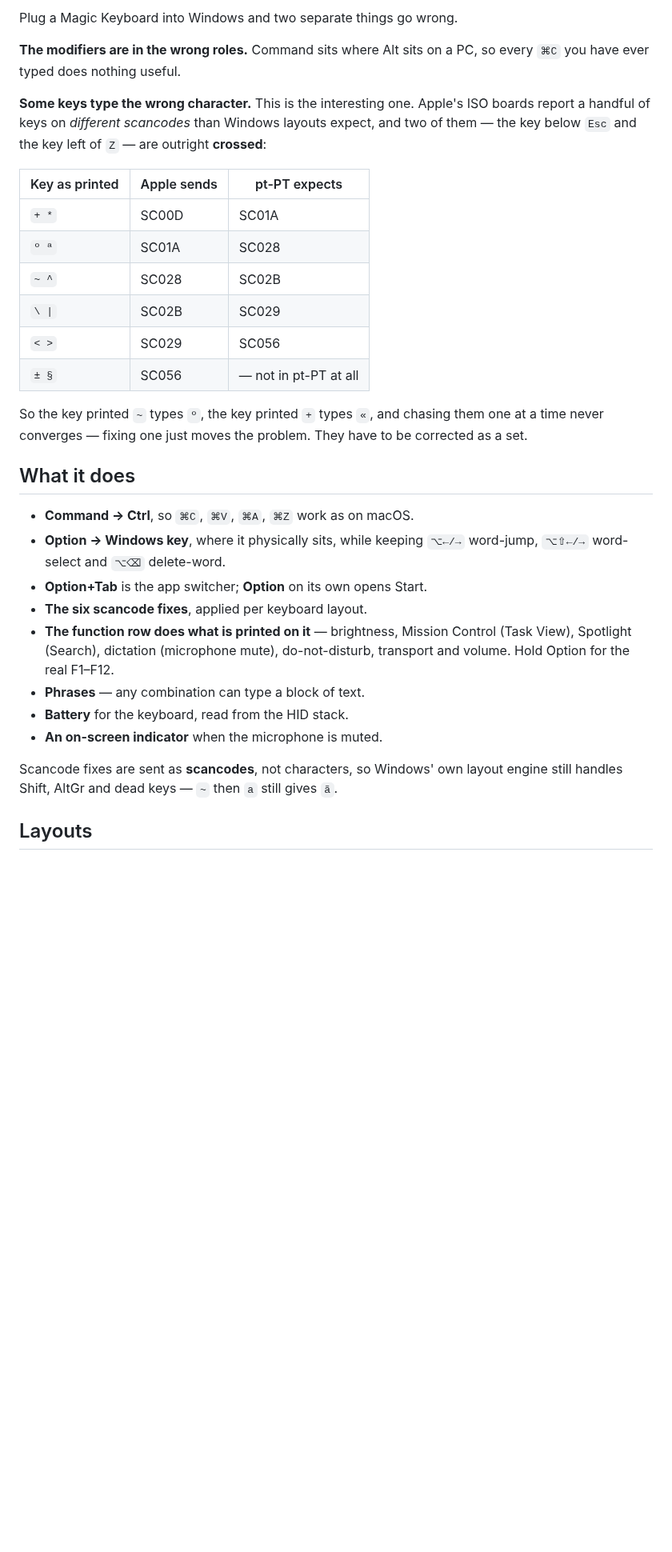
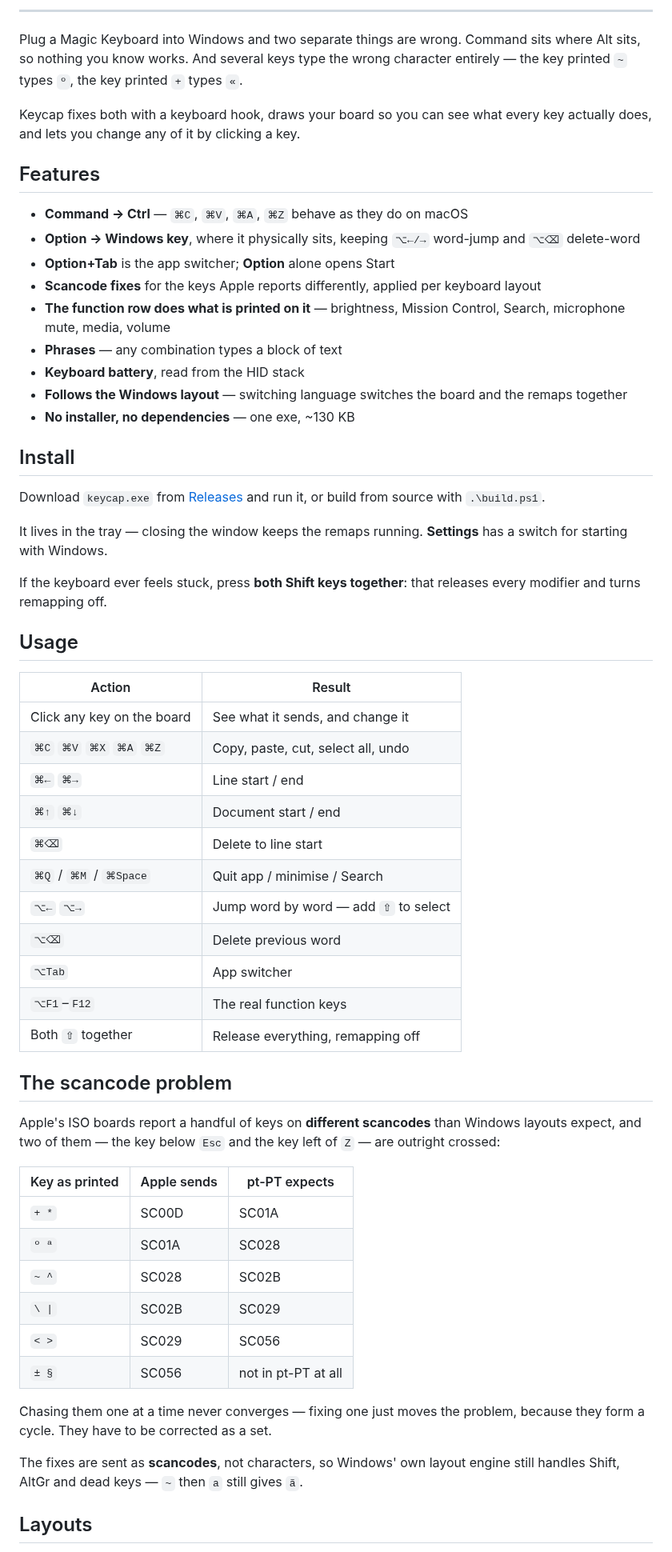
Before and after one commit to rui-branco/keycap, a Markdown page: README.md, the part around one of its changes. Shown at 80% size. GitHub-like rendering; blank space fills up the shorter version.

Commit message:
docs: rewrite readme in the picky format

```diff
--- a/README.md
+++ b/README.md
@@ -13,13 +22,58 @@ does by clicking it.
 
-Plug a Magic Keyboard into Windows and two separate things go wrong.
+---
 
-**The modifiers are in the wrong roles.** Command sits where Alt sits on a PC,
-so every `⌘C` you have ever typed does nothing useful.
+Plug a Magic Keyboard into Windows and two separate things are wrong. Command
+sits where Alt sits, so nothing you know works. And several keys type the wrong
+character entirely — the key printed `~` types `º`, the key printed `+` types
+`«`.
 
-**Some keys type the wrong character.** This is the interesting one. Apple's ISO
-boards report a handful of keys on *different scancodes* than Windows layouts
-expect, and two of them — the key below `Esc` and the key left of `Z` — are
-outright **crossed**:
+Keycap fixes both with a keyboard hook, draws your board so you can see what
+every key actually does, and lets you change any of it by clicking a key.
+
+## Features
+
+- **Command → Ctrl** — `⌘C`, `⌘V`, `⌘A`, `⌘Z` behave as they do on macOS
+- **Option → Windows key**, where it physically sits, keeping `⌥←/→` word-jump and `⌥⌫` delete-word
+- **Option+Tab** is the app switcher; **Option** alone opens Start
+- **Scancode fixes** for the keys Apple reports differently, applied per keyboard layout
+- **The function row does what is printed on it** — brightness, Mission Control, Search, microphone mute, media, volume
+- **Phrases** — any combination types a block of text
+- **Keyboard battery**, read from the HID stack
+- **Follows the Windows layout** — switching language switches the board and the remaps together
+- **No installer, no dependencies** — one exe, ~130 KB
+
+## Install
+
+Download `keycap.exe` from [Releases](../../releases) and run it, or build from
+source with `.\build.ps1`.
+
+It lives in the tray — closing the window keeps the remaps running. **Settings**
+has a switch for starting with Windows.
+
+If the keyboard ever feels stuck, press **both Shift keys together**: that
+releases every modifier and turns remapping off.
+
+## Usage
+
+| Action | Result |
+|---|---|
+| Click any key on the board | See what it sends, and change it |
+| `⌘C` `⌘V` `⌘X` `⌘A` `⌘Z` | Copy, paste, cut, select all, undo |
+| `⌘←` `⌘→` | Line start / end |
+| `⌘↑` `⌘↓` | Document start / end |
+| `⌘⌫` | Delete to line start |
+| `⌘Q` / `⌘M` / `⌘Space` | Quit app / minimise / Search |
+| `⌥←` `⌥→` | Jump word by word — add `⇧` to select |
+| `⌥⌫` | Delete previous word |
+| `⌥Tab` | App switcher |
+| `⌥F1`–`F12` | The real function keys |
+| Both `⇧` together | Release everything, remapping off |
+
+## The scancode problem
+
+Apple's ISO boards report a handful of keys on **different scancodes** than
+Windows layouts expect, and two of them — the key below `Esc` and the key left
+of `Z` — are outright crossed:
 
 | Key as printed | Apple sends | pt-PT expects |
 |---|---|---|
@@ -28,27 +82,12 @@ outright **crossed**:
 | `~ ^` | SC028 | SC02B |
 | `\ \|` | SC02B | SC029 |
 | `< >` | SC029 | SC056 |
-| `± §` | SC056 | — not in pt-PT at all |
+| `± §` | SC056 | not in pt-PT at all |
 
-So the key printed `~` types `º`, the key printed `+` types `«`, and chasing
-them one at a time never converges — fixing one just moves the problem. They
-have to be corrected as a set.
+Chasing them one at a time never converges — fixing one just moves the problem,
+because they form a cycle. They have to be corrected as a set.
 
-## What it does
-
-- **Command → Ctrl**, so `⌘C`, `⌘V`, `⌘A`, `⌘Z` work as on macOS.
-- **Option → Windows key**, where it physically sits, while keeping
-  `⌥←/→` word-jump, `⌥⇧←/→` word-select and `⌥⌫` delete-word.
-- **Option+Tab** is the app switcher; **Option** on its own opens Start.
-- **The six scancode fixes**, applied per keyboard layout.
-- **The function row does what is printed on it** — brightness, Mission Control
-  (Task View), Spotlight (Search), dictation (microphone mute), do-not-disturb,
-  transport and volume. Hold Option for the real F1–F12.
-- **Phrases** — any combination can type a block of text.
-- **Battery** for the keyboard, read from the HID stack.
-- **An on-screen indicator** when the microphone is muted.
-
-Scancode fixes are sent as **scancodes**, not characters, so Windows' own layout
+The fixes are sent as **scancodes**, not characters, so Windows' own layout
 engine still handles Shift, AltGr and dead keys — `~` then `a` still gives `ã`.
 
 ## Layouts
```
Also changed, not shown: other parts of README.md (+84 -56 lines), docs/logo.png (added).
